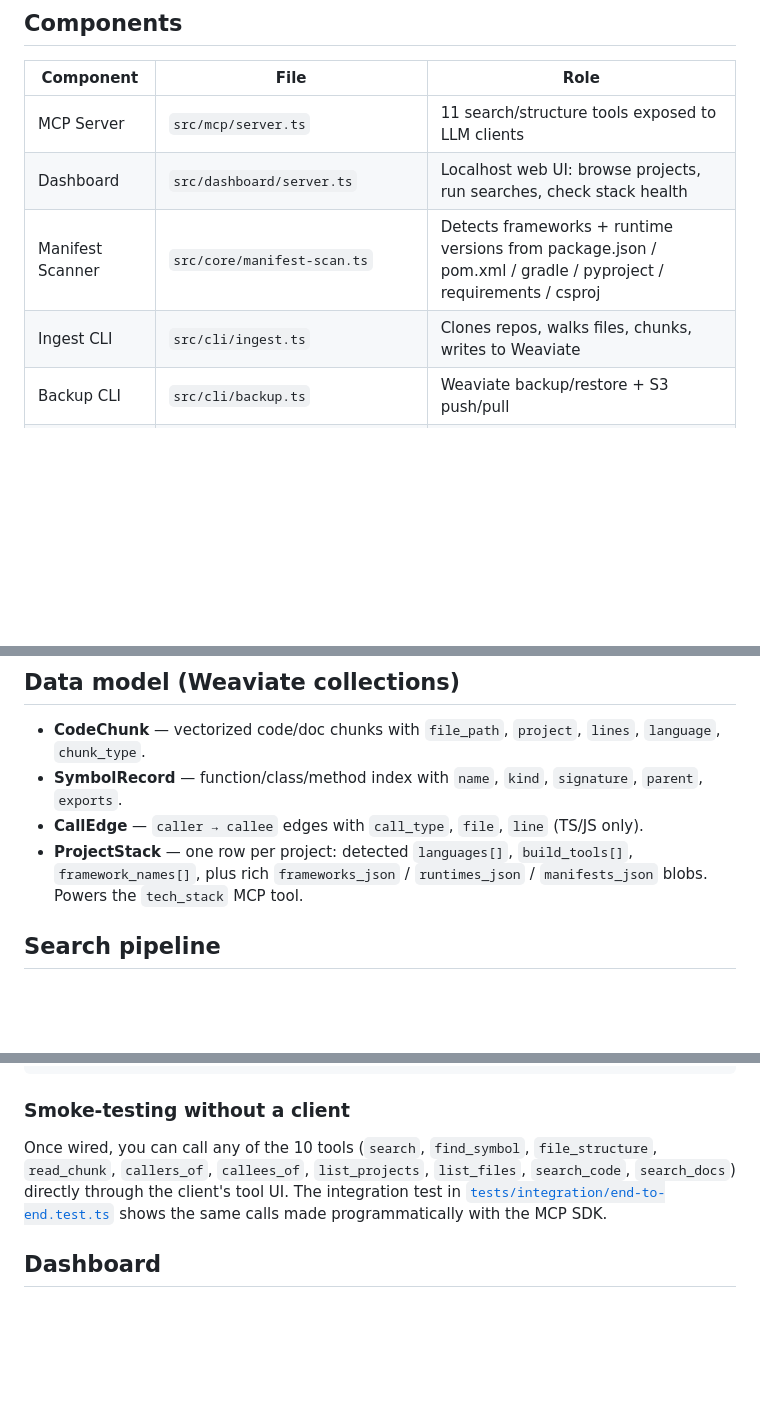
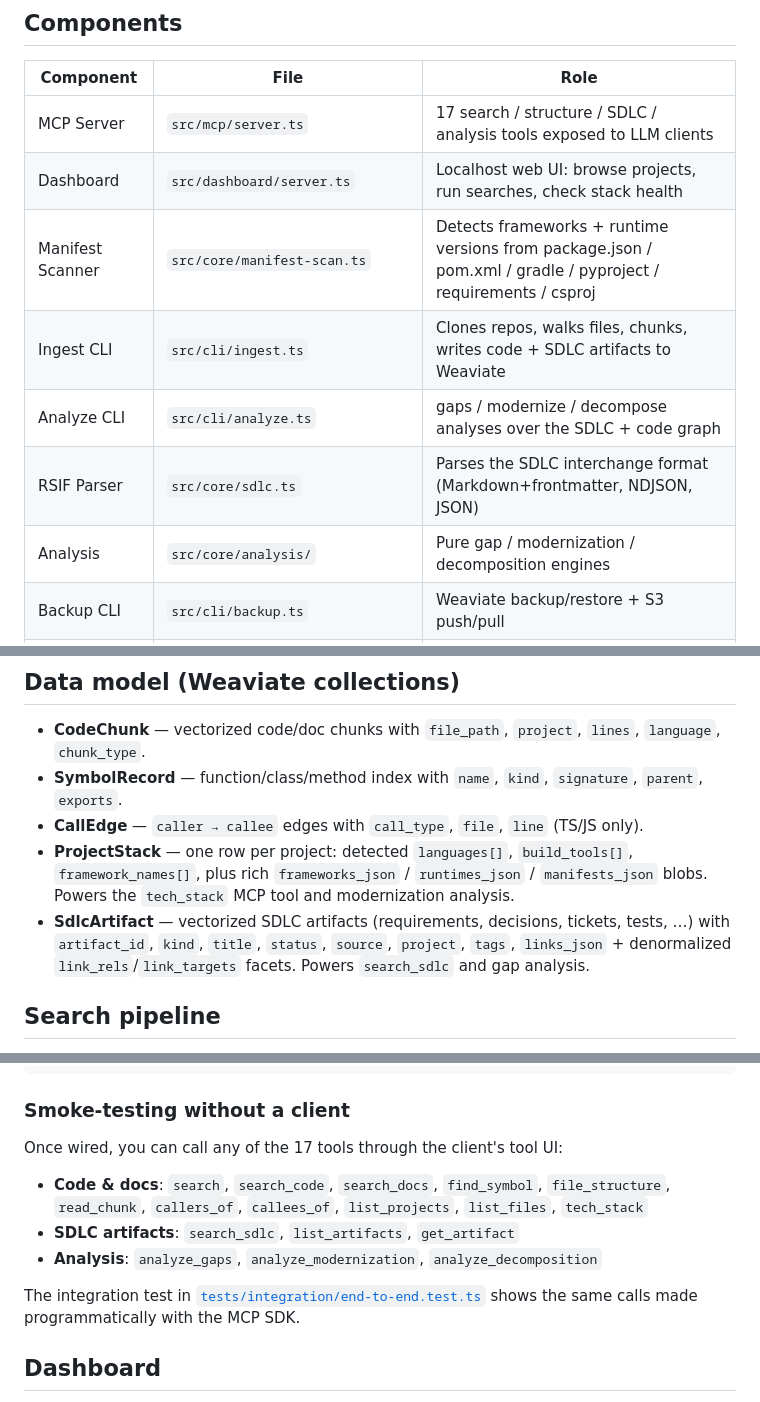
Before and after one commit to vasyafomiuk/ragolith, a Markdown page: README.md, 3 parts joined by grey strips. Drawn GitHub-style; blank space fills up the shorter version.

```diff
--- a/README.md
+++ b/README.md
@@ -56,10 +98,13 @@ All embeddings and reranking run locally in Docker — no external API keys need
 
 | Component        | File                                  | Role                                                                                                           |
 | ---------------- | ------------------------------------- | -------------------------------------------------------------------------------------------------------------- |
-| MCP Server       | `src/mcp/server.ts`                   | 11 search/structure tools exposed to LLM clients                                                               |
+| MCP Server       | `src/mcp/server.ts`                   | 17 search / structure / SDLC / analysis tools exposed to LLM clients                                           |
 | Dashboard        | `src/dashboard/server.ts`             | Localhost web UI: browse projects, run searches, check stack health                                            |
 | Manifest Scanner | `src/core/manifest-scan.ts`           | Detects frameworks + runtime versions from package.json / pom.xml / gradle / pyproject / requirements / csproj |
-| Ingest CLI       | `src/cli/ingest.ts`                   | Clones repos, walks files, chunks, writes to Weaviate                                                          |
+| Ingest CLI       | `src/cli/ingest.ts`                   | Clones repos, walks files, chunks, writes code + SDLC artifacts to Weaviate                                    |
+| Analyze CLI      | `src/cli/analyze.ts`                  | gaps / modernize / decompose analyses over the SDLC + code graph                                               |
+| RSIF Parser      | `src/core/sdlc.ts`                    | Parses the SDLC interchange format (Markdown+frontmatter, NDJSON, JSON)                                        |
+| Analysis         | `src/core/analysis/`                  | Pure gap / modernization / decomposition engines                                                               |
 | Backup CLI       | `src/cli/backup.ts`                   | Weaviate backup/restore + S3 push/pull                                                                         |
 | AST Chunker      | `src/core/chunkers/ast-chunker.ts`    | TS/JS: splits at function/class boundaries, extracts symbols + call edges                                      |
 | Java Chunker     | `src/core/chunkers/java-chunker.ts`   | tree-sitter via web-tree-sitter; annotations, generics, nested classes, records                                |
@@ -79,7 +124,8 @@ All embeddings and reranking run locally in Docker — no external API keys need
 - **CodeChunk** — vectorized code/doc chunks with `file_path`, `project`, `lines`, `language`, `chunk_type`.
 - **SymbolRecord** — function/class/method index with `name`, `kind`, `signature`, `parent`, `exports`.
 - **CallEdge** — `caller → callee` edges with `call_type`, `file`, `line` (TS/JS only).
-- **ProjectStack** — one row per project: detected `languages[]`, `build_tools[]`, `framework_names[]`, plus rich `frameworks_json` / `runtimes_json` / `manifests_json` blobs. Powers the `tech_stack` MCP tool.
+- **ProjectStack** — one row per project: detected `languages[]`, `build_tools[]`, `framework_names[]`, plus rich `frameworks_json` / `runtimes_json` / `manifests_json` blobs. Powers the `tech_stack` MCP tool and modernization analysis.
+- **SdlcArtifact** — vectorized SDLC artifacts (requirements, decisions, tickets, tests, …) with `artifact_id`, `kind`, `title`, `status`, `source`, `project`, `tags`, `links_json` + denormalized `link_rels`/`link_targets` facets. Powers `search_sdlc` and gap analysis.
 
 ## Search pipeline
 
@@ -259,7 +305,13 @@ VS Code Command Palette → "Cline: Open MCP Settings", which opens `~/.cline/mc
 
 ### Smoke-testing without a client
 
-Once wired, you can call any of the 10 tools (`search`, `find_symbol`, `file_structure`, `read_chunk`, `callers_of`, `callees_of`, `list_projects`, `list_files`, `search_code`, `search_docs`) directly through the client's tool UI. The integration test in [`tests/integration/end-to-end.test.ts`](tests/integration/end-to-end.test.ts) shows the same calls made programmatically with the MCP SDK.
+Once wired, you can call any of the 17 tools through the client's tool UI:
+
+- **Code & docs**: `search`, `search_code`, `search_docs`, `find_symbol`, `file_structure`, `read_chunk`, `callers_of`, `callees_of`, `list_projects`, `list_files`, `tech_stack`
+- **SDLC artifacts**: `search_sdlc`, `list_artifacts`, `get_artifact`
+- **Analysis**: `analyze_gaps`, `analyze_modernization`, `analyze_decomposition`
+
+The integration test in [`tests/integration/end-to-end.test.ts`](tests/integration/end-to-end.test.ts) shows the same calls made programmatically with the MCP SDK.
 
 ## Dashboard
 
```
Also changed, not shown: other parts of README.md (+48 -6 lines), CHANGELOG.md (+10 -0 lines).
